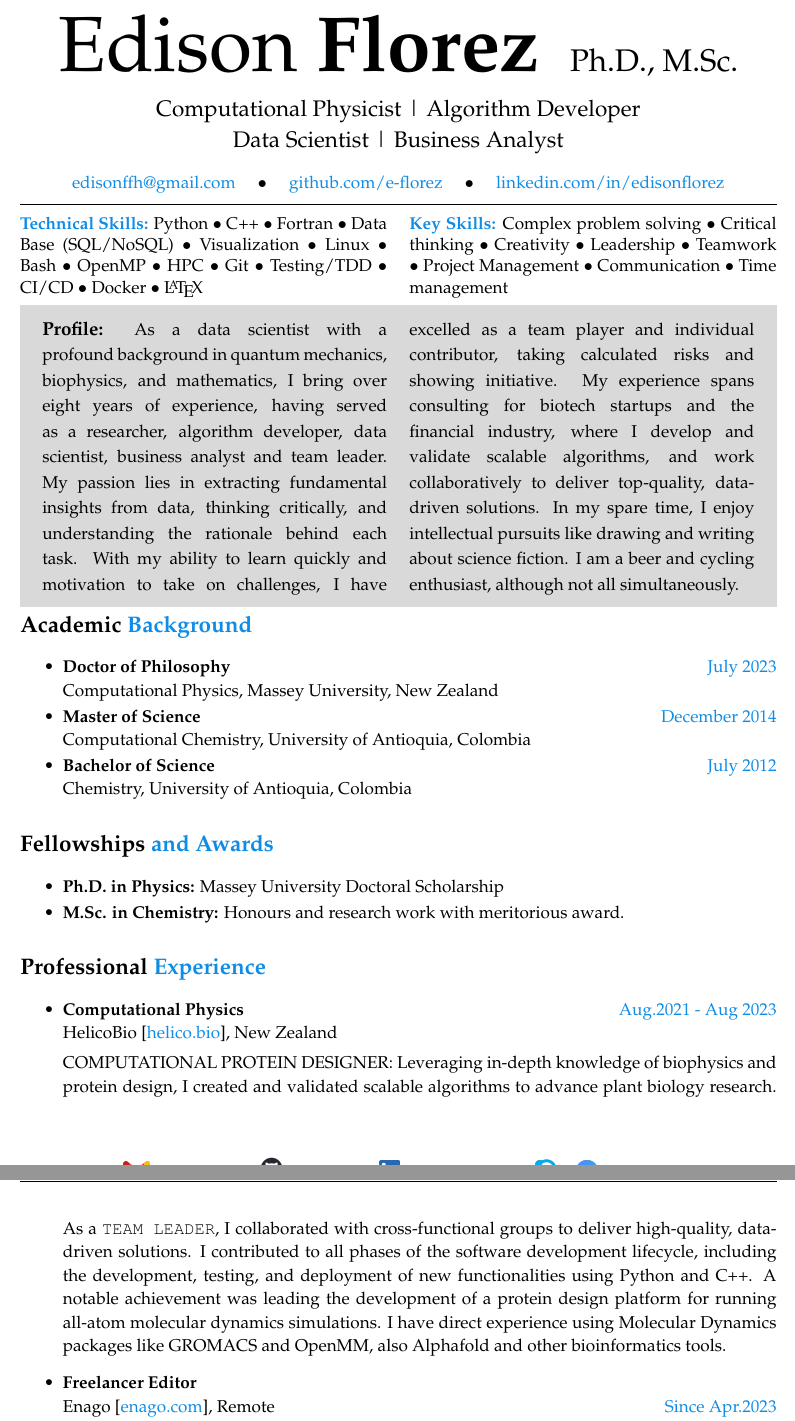
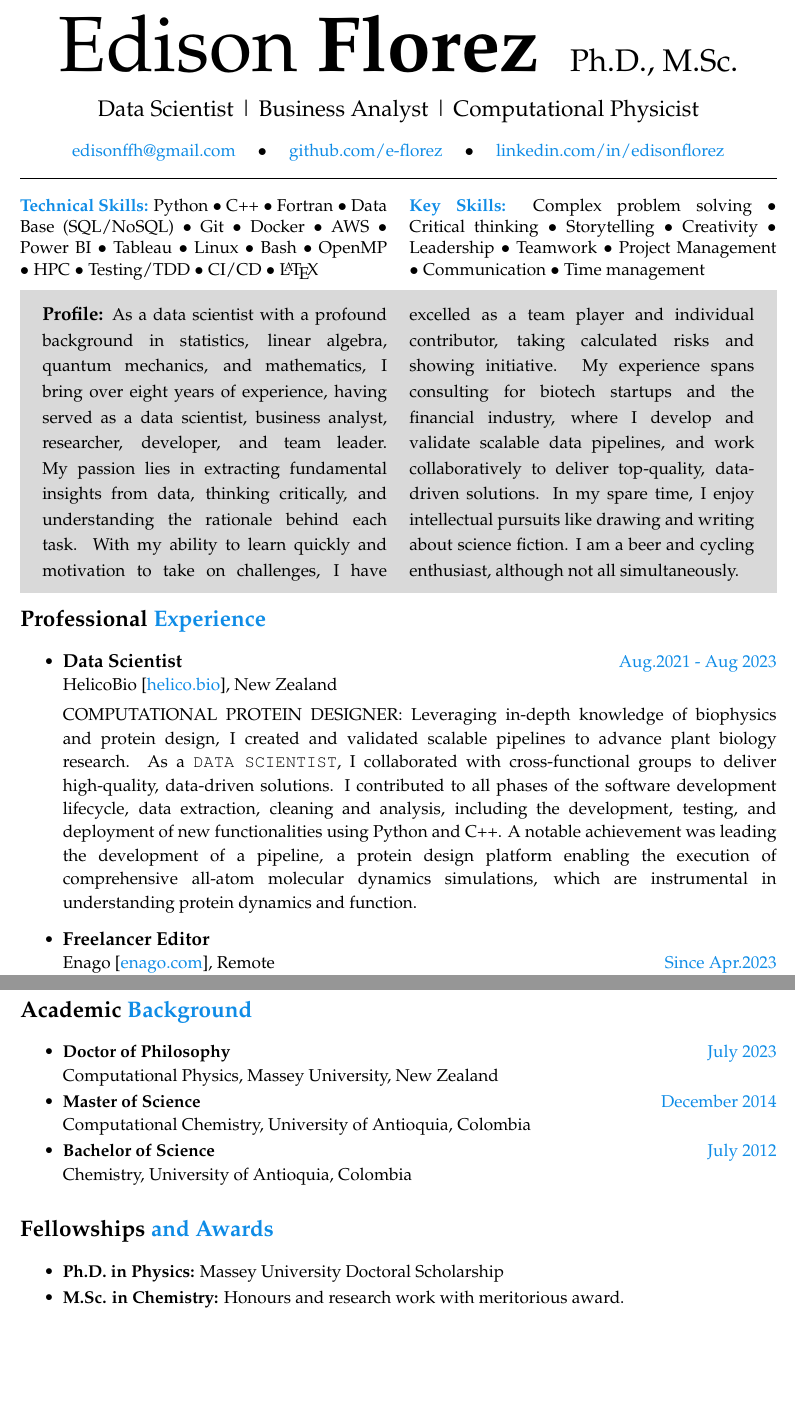
Before and after one commit to e-florez/cv, a LaTeX CV (Edison_Florez_CV.tex, which reads sections/profile.tex, sections/skills.tex, sections/title.tex): two parts of pages 1 and 2 of 3, joined at a grey line, cut so that both start at the same text, the shorter picture padded with empty space. The pictures show the PDF file Edison_Florez_CV.pdf that the author committed with the source.

Commit message:
improving helico's work descriptions

```diff
--- a/sections/profile.tex
+++ b/sections/profile.tex
@@ -18,7 +18,7 @@
             {\bf\large Profile:}
             % Getting insight from data.
             % Chemistry by training and physics at heart, speaking computer language.
-            As a data scientist with a profound background in quantum mechanics, biophysics, and mathematics, I bring over eight years of experience, having served as a researcher, algorithm developer, data scientist, business analyst and team leader. My passion lies in extracting fundamental insights from data, thinking critically, and understanding the rationale behind each task. With my ability to learn quickly and motivation to take on challenges, I have excelled as a team player and individual contributor, taking calculated risks and showing initiative. My experience spans consulting for biotech startups and the financial industry, where I develop and validate scalable algorithms, and work collaboratively to deliver top-quality, data-driven solutions. In my spare time, I enjoy intellectual pursuits like drawing and writing about science fiction. I am a beer and cycling enthusiast, although not all simultaneously.
+            As a data scientist with a profound background in statistics, linear algebra, quantum mechanics, and mathematics, I bring over eight years of experience, having served as a data scientist, business analyst, researcher, developer, and team leader. My passion lies in extracting fundamental insights from data, thinking critically, and understanding the rationale behind each task. With my ability to learn quickly and motivation to take on challenges, I have excelled as a team player and individual contributor, taking calculated risks and showing initiative. My experience spans consulting for biotech startups and the financial industry, where I develop and validate scalable data pipelines, and work collaboratively to deliver top-quality, data-driven solutions. In my spare time, I enjoy intellectual pursuits like drawing and writing about science fiction. I am a beer and cycling enthusiast, although not all simultaneously.
 
             % \vspace*{-2mm}
             % \begin{flushright}
--- a/sections/skills.tex
+++ b/sections/skills.tex
@@ -12,11 +12,11 @@
     \begin{spacing}{1}
         \href{.}{\bf Technical Skills:}
         % \includegraphics[scale=0.3]{figs/programming1.pdf}\\
-        Python $\bullet$ C++ $\bullet$ Fortran $\bullet$ Data Base (SQL/NoSQL) $\bullet$ Visualization $\bullet$ Linux $\bullet$ Bash $\bullet$ OpenMP $\bullet$ HPC $\bullet$ Git $\bullet$ Testing/TDD $\bullet$ CI/CD $\bullet$ Docker $\bullet$ \LaTeX~ %$\bullet$ Optimization
+        Python $\bullet$ C++ $\bullet$ Fortran $\bullet$ Data Base (SQL/NoSQL) $\bullet$ Git $\bullet$ Docker $\bullet$ AWS $\bullet$ Power BI $\bullet$ Tableau $\bullet$ Linux $\bullet$ Bash $\bullet$ OpenMP $\bullet$ HPC $\bullet$ Testing/TDD $\bullet$ CI/CD $\bullet$ \LaTeX~ %$\bullet$ Optimization
 
         \href{.}{\bf Key Skills:}
         % \includegraphics[scale=0.3]{figs/skills1.pdf}\\
-        Complex problem solving $\bullet$ Critical thinking $\bullet$ Creativity $\bullet$ Leadership $\bullet$ Teamwork $\bullet$ Project Management $\bullet$ Communication $\bullet$ Time management
+        Complex problem solving $\bullet$ Critical thinking $\bullet$ Storytelling $\bullet$ Creativity $\bullet$ Leadership $\bullet$ Teamwork $\bullet$ Project Management $\bullet$ Communication $\bullet$ Time management
     \end{spacing}
 \end{multicols}
 
--- a/sections/title.tex
+++ b/sections/title.tex
@@ -5,7 +5,6 @@
 
     \vspace*{3mm}
     \Large{
-        Computational Physicist | Algorithm Developer \\
-        Data Scientist | Business Analyst \\
+        Data Scientist | Business Analyst | Computational Physicist
     }
 \end{center}
--- a/sections/work.tex
+++ b/sections/work.tex
@@ -4,18 +4,19 @@
 \begin{itemize}
 
 
-    \item {\bf Computational Physics}\hfill \href{.}{Aug.2021 - Aug 2023}\\
+    \item \textbf{\large Data Scientist}\hfill \href{.}{Aug.2021 - Aug 2023}\\
           HelicoBio [\href{www.helico.bio}{helico.bio}],
           New Zealand
 
               {\noindent
                   \uppercase{Computational Protein Designer:}
-                  Leveraging in-depth knowledge of biophysics and protein design, I created and validated scalable algorithms to advance plant biology research. As a \texttt{TEAM LEADER}, I collaborated with cross-functional groups to deliver high-quality, data-driven solutions. I contributed to all phases of the software development lifecycle, including the development, testing, and deployment of new functionalities using Python and C++. A notable achievement was leading the development of a protein design platform for running all-atom molecular dynamics simulations. I have direct experience using Molecular Dynamics packages like GROMACS and OpenMM, also Alphafold and other bioinformatics tools.
+                  Leveraging in-depth knowledge of biophysics and protein design, I created and validated scalable pipelines to advance plant biology research. As a \texttt{DATA SCIENTIST}, I collaborated with cross-functional groups to deliver high-quality, data-driven solutions. I contributed to all phases of the software development lifecycle, data extraction, cleaning and analysis, including the development, testing, and deployment of new functionalities using Python and C++. A notable achievement was leading the development of a pipeline, a protein design platform enabling the execution of comprehensive all-atom molecular dynamics simulations, which are instrumental in understanding protein dynamics and function.
+
                   %   as a \texttt{TEAM LEADER}, my primary focus is driving software solutions in the field of plant biology research. My commitment to quality and scientific excellence has enabled the team's progress through all stages of the software development lifecycle, from design and development to testing and deployment. One of my key achievements as a team leader is successfully leading the creation of a novel protein design platform for running comprehensive all-atom molecular dynamics simulations.
                   %   As a \texttt{DEVELOPER}, my expertise in biophysics and protein design is reflected in my development role, where I create and validate scalable algorithms that propel our research forward. My proficiency with Python, C++, and SQL has been instrumental in developing new functionalities and ensuring their seamless deployment. I have also utilized and demonstrated in-depth knowledge of various molecular dynamics packages, including GROMACS, AMBER, and OpenMM.
               }
 
-    \item {\bf Freelancer Editor}\\
+    \item \textbf{\large Freelancer Editor}\\
           Enago [\href{https://www.enago.com/}{enago.com}], Remote \hfill
           \href{.}{Since Apr.2023}\\
           MDPI [\href{https://www.mdpi.com/}{mdpi.com}], Remote \hfill
```
Also changed, not shown: Edison_Florez_CV.tex (+1 -1 lines), sections/closing.tex (+1 -1 lines), Edison_Florez_CV.pdf, README.md, sections/profile.tex (4 more changed lines), sections/skills.tex (4 more changed lines), sections/work.tex (8 more changed lines).
